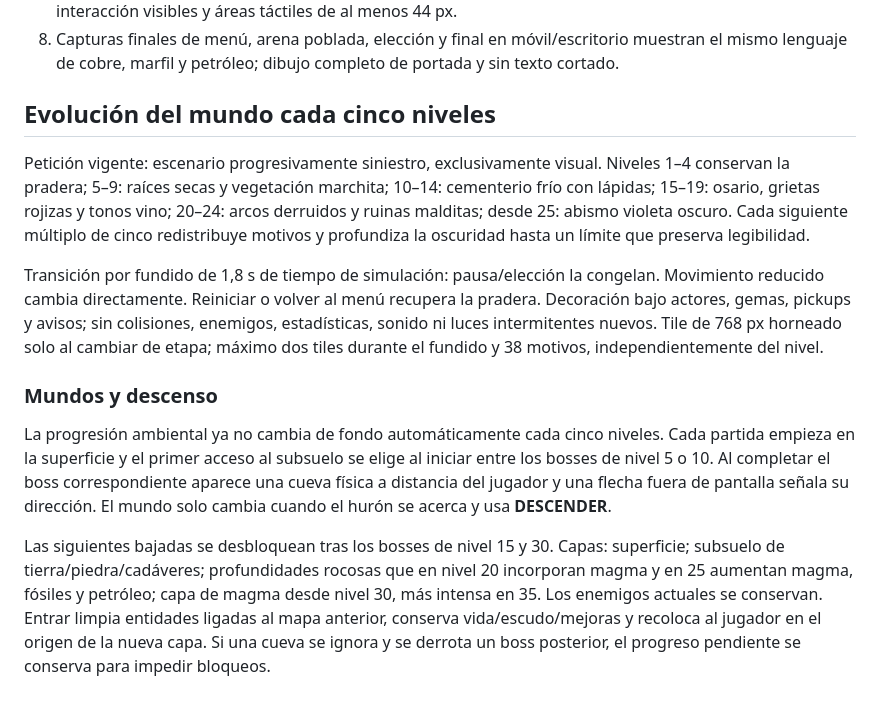
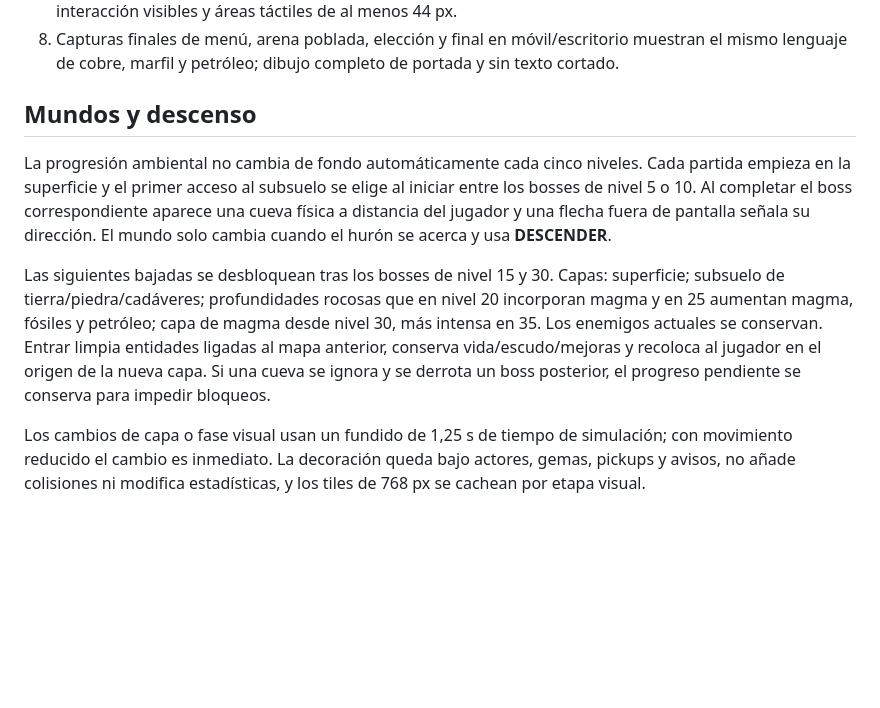
Before and after one commit to JoseOrtegaa/ai-web-games-automata, a Markdown page: huroner-survivor/docs/DESIGN.md, the part around the change. Rendered like a GitHub page; blank space fills up the shorter version.

Commit message:
docs(huroner): remove obsolete five-level world rules

```diff
--- a/huroner-survivor/docs/DESIGN.md
+++ b/huroner-survivor/docs/DESIGN.md
@@ -159,14 +159,10 @@ Art usa `save/restore`, no cambia Game, no consume RNG y cachea sólo paths est
 7. Pausa, selección, derrota y victoria se distinguen por título y contenido, además de color. Foco e interacción visibles y áreas táctiles de al menos 44 px.
 8. Capturas finales de menú, arena poblada, elección y final en móvil/escritorio muestran el mismo lenguaje de cobre, marfil y petróleo; dibujo completo de portada y sin texto cortado.
 
-## Evolución del mundo cada cinco niveles
+## Mundos y descenso
 
-Petición vigente: escenario progresivamente siniestro, exclusivamente visual. Niveles 1–4 conservan la pradera; 5–9: raíces secas y vegetación marchita; 10–14: cementerio frío con lápidas; 15–19: osario, grietas rojizas y tonos vino; 20–24: arcos derruidos y ruinas malditas; desde 25: abismo violeta oscuro. Cada siguiente múltiplo de cinco redistribuye motivos y profundiza la oscuridad hasta un límite que preserva legibilidad.
-
-Transición por fundido de 1,8 s de tiempo de simulación: pausa/elección la congelan. Movimiento reducido cambia directamente. Reiniciar o volver al menú recupera la pradera. Decoración bajo actores, gemas, pickups y avisos; sin colisiones, enemigos, estadísticas, sonido ni luces intermitentes nuevos. Tile de 768 px horneado solo al cambiar de etapa; máximo dos tiles durante el fundido y 38 motivos, independientemente del nivel.
-
-### Mundos y descenso
-
-La progresión ambiental ya no cambia de fondo automáticamente cada cinco niveles. Cada partida empieza en la superficie y el primer acceso al subsuelo se elige al iniciar entre los bosses de nivel 5 o 10. Al completar el boss correspondiente aparece una cueva física a distancia del jugador y una flecha fuera de pantalla señala su dirección. El mundo solo cambia cuando el hurón se acerca y usa **DESCENDER**.
+La progresión ambiental no cambia de fondo automáticamente cada cinco niveles. Cada partida empieza en la superficie y el primer acceso al subsuelo se elige al iniciar entre los bosses de nivel 5 o 10. Al completar el boss correspondiente aparece una cueva física a distancia del jugador y una flecha fuera de pantalla señala su dirección. El mundo solo cambia cuando el hurón se acerca y usa **DESCENDER**.
 
 Las siguientes bajadas se desbloquean tras los bosses de nivel 15 y 30. Capas: superficie; subsuelo de tierra/piedra/cadáveres; profundidades rocosas que en nivel 20 incorporan magma y en 25 aumentan magma, fósiles y petróleo; capa de magma desde nivel 30, más intensa en 35. Los enemigos actuales se conservan. Entrar limpia entidades ligadas al mapa anterior, conserva vida/escudo/mejoras y recoloca al jugador en el origen de la nueva capa. Si una cueva se ignora y se derrota un boss posterior, el progreso pendiente se conserva para impedir bloqueos.
+
+Los cambios de capa o fase visual usan un fundido de 1,25 s de tiempo de simulación; con movimiento reducido el cambio es inmediato. La decoración queda bajo actores, gemas, pickups y avisos, no añade colisiones ni modifica estadísticas, y los tiles de 768 px se cachean por etapa visual.
```
